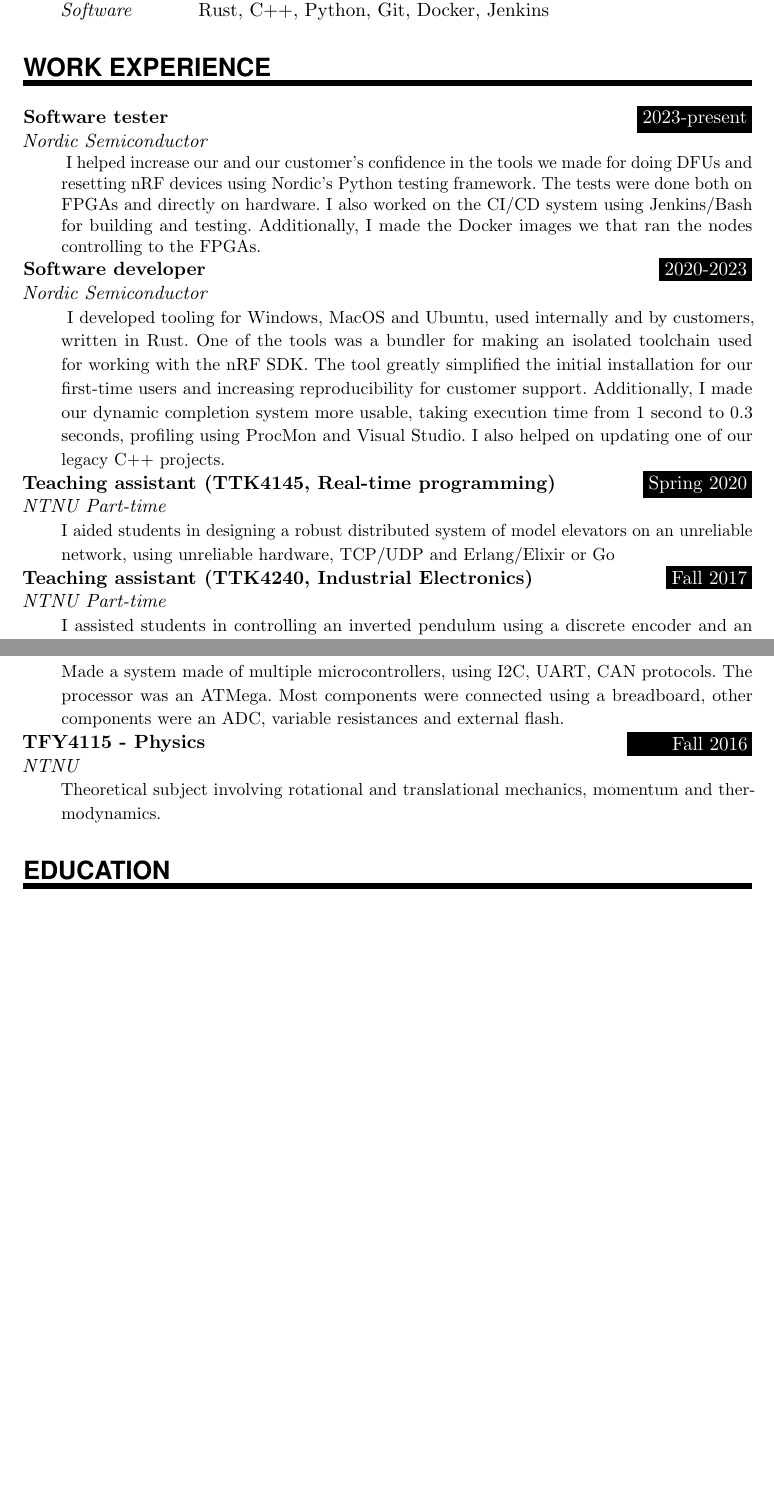
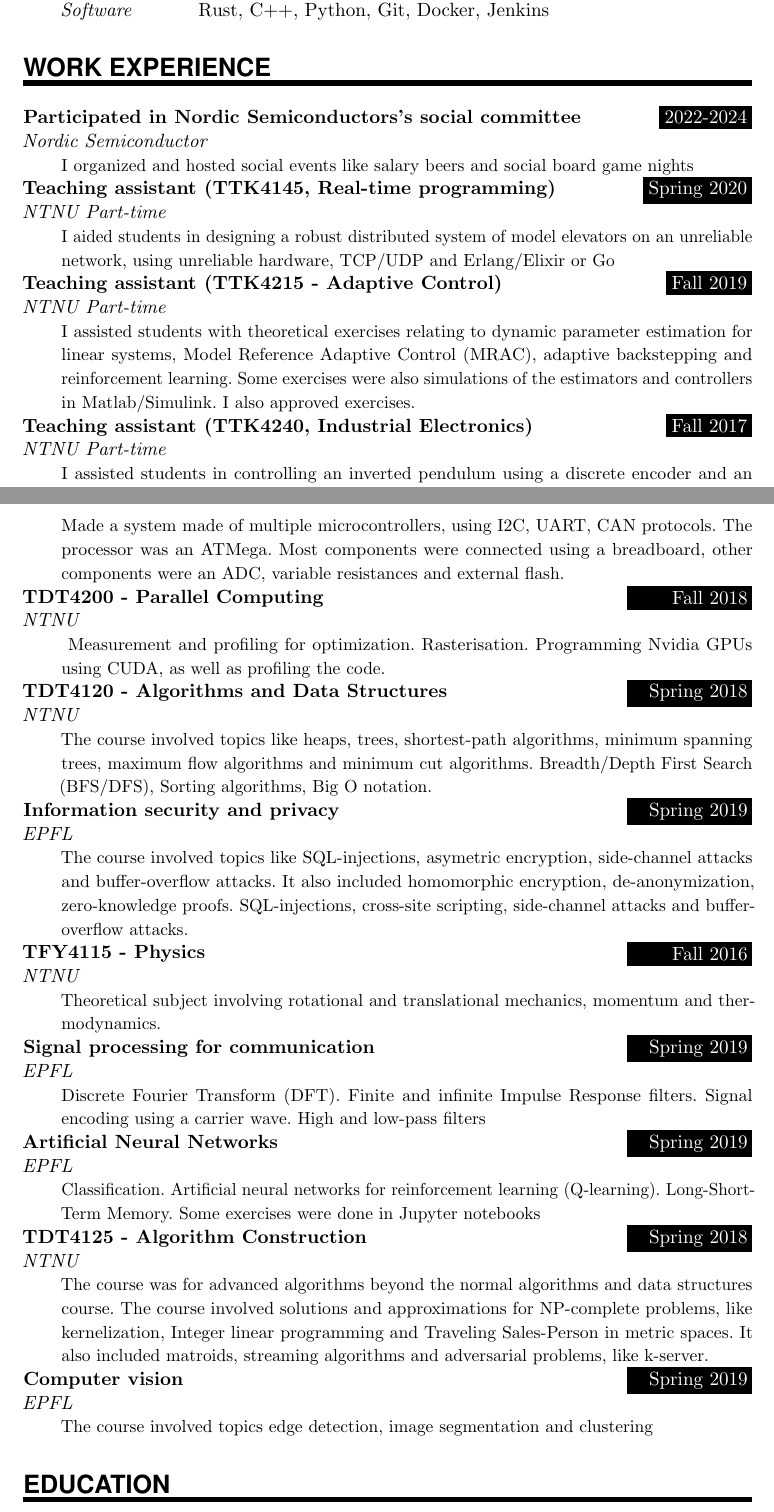
Before and after one commit to jornbh/CV-fors-k, a LaTeX document (main.tex): two parts of pages 1 and 2 of 2 before the commit and two parts of pages 1 and 2 of 3 after it, joined at a grey line, cut so that both start at the same text, the shorter picture padded with empty space. Compiled offline with pdfLaTeX.

Commit message:
something changed and i am not 100 percent sure what it was

```diff
--- a/main.tex
+++ b/main.tex
@@ -141,9 +141,16 @@
 \NewPart{Work experience}{}
 
 
-\WorkEntry{Software tester}{2023-present}{Nordic Semiconductor}{
-I helped increase our and our customer's confidence in the tools we made for doing DFUs and resetting nRF devices using Nordic's Python testing framework.
-The tests were done both on FPGAs and directly on hardware. I also worked on the CI/CD system using Jenkins/Bash for building and testing. Additionally, I made the Docker images we that ran the nodes controlling to the FPGAs.
+
+
+
+% TODO: Fill in the long CV of experiences and stuff:
+% - SINTEF: Python, hdf5, SHOP, Prodrisk,
+% - Nordic: numpy, tkinter, Bluetooth, nrf52, (exponential distribution)
+
+%\WorkEntry{Software tester}{2023-present}{Nordic Semiconductor}{
+%I helped increase our and our customer's confidence in the tools we made for doing DFUs and resetting nRF devices using Nordic's Python testing framework.
+%The tests were done both on FPGAs and directly on hardware. I also worked on the CI/CD system using Jenkins/Bash for building and testing. Additionally, I made the Docker images we that ran the nodes controlling to the FPGAs.
 
 % Tested tools used for firmware updates controlling nRF devices.
 % - Verified that the changes worked as expected according to the product specification.
@@ -151,22 +158,21 @@ The tests were done both on FPGAs and directly on hardware. I also worked on the
 % - Testing using a Bash/Python framework.
 % - Created a build and a test system in Jenkins.
 % - Creating Docker image to be used by Jenkins
+% }
 
-}
-
-\WorkEntry{Software developer}{2020-2023}{Nordic Semiconductor}{
-I developed tooling for Windows, MacOS and Ubuntu, used internally and by customers, written in Rust.
-One of the tools was a bundler for making an isolated toolchain used for working with the nRF SDK. The tool greatly simplified the initial installation for our first-time users and increasing reproducibility for customer support.
-Additionally, I made our dynamic completion system more usable, taking execution time from 1 second to 0.3 seconds, profiling using ProcMon and Visual Studio.
-I also helped on updating one of our legacy C++ projects.
-% Finally. I worked on a multi-team project to make a Rust/Python program that used a built-in Python installation, while also limiting the scope of the project.
-% The tools were written in .
-% Also helped maintain legacy C++ project.
-% - Helped maintain nrfjprog (Multiprocess C++ project)
-% - Made and maintained Azure/Jenkins pipelines.
-% - Cross-team project, integrating Python code to be integrated with Rust
-% - Profiling and optimizing build tools and autocompletion systems.
-}
+%\WorkEntry{Software developer}{2020-2023}{Nordic Semiconductor}{
+%I developed tooling for Windows, MacOS and Ubuntu, used internally and by customers, written in Rust.
+%One of the tools was a bundler for making an isolated toolchain used for working with the nRF SDK. The tool greatly simplified the initial installation for our first-time users and increasing reproducibility for customer support.
+%Additionally, I made our dynamic completion system more usable, taking execution time from 1 second to 0.3 seconds, profiling using ProcMon and Visual Studio.
+%I also helped on updating one of our legacy C++ projects.
+%% Finally. I worked on a multi-team project to make a Rust/Python program that used a built-in Python installation, while also limiting the scope of the project.
+%% The tools were written in .
+%% Also helped maintain legacy C++ project.
+%% - Helped maintain nrfjprog (Multiprocess C++ project)
+%% - Made and maintained Azure/Jenkins pipelines.
+%% - Cross-team project, integrating Python code to be integrated with Rust
+%% - Profiling and optimizing build tools and autocompletion systems.
+%}
 
 
 % \WorkEntry{Developed and maintained tooling for working with Nordic devices}{2020-present}{Nordic Semiconductor}{
@@ -231,16 +237,17 @@ I also helped on updating one of our legacy C++ projects.
 
 
 
-% \WorkEntry{Participated in Nordic Semiconductors's social committe}{2022-present}{Nordic Semiconductor}
-% {I organized and hosted social events like salary beers and social board game nights}
+\WorkEntry{Participated in Nordic Semiconductors's social committee}{2022-2024}{Nordic Semiconductor}
+{I organized and hosted social events like salary beers and social board game nights}
 
-%Sanntids-studass
 \WorkEntry{Teaching assistant (TTK4145, Real-time programming)}{Spring 2020}{NTNU Part-time}
 {I aided students in designing a robust distributed system of model elevators on an unreliable network, using unreliable hardware, TCP/UDP and Erlang/Elixir or Go}
 
+\WorkEntry{Teaching assistant (TTK4215 - Adaptive Control)}{Fall 2019}{NTNU Part-time}
+{I assisted students with theoretical exercises relating to dynamic parameter estimation for linear systems, Model Reference Adaptive Control (MRAC), adaptive backstepping and reinforcement learning. Some exercises were also simulations of the estimators and controllers in Matlab/Simulink. I also approved exercises.
+}
 
 
-%Indel-studass
 \WorkEntry{Teaching assistant (TTK4240, Industrial Electronics)}{Fall 2017}{NTNU Part-time}
 {I assisted students in controlling an inverted pendulum using a discrete encoder and an electric motor using a non-linear controller they made in LabView. The job also involved helping with exercises relating to electrical impedance, as well as converters like buck- and boost converters.
 }
@@ -252,15 +259,42 @@ I also helped on updating one of our legacy C++ projects.
 
 \NewPart{Relevant univerisity Courses}{}
 
+
 \EducationEntry{TTK4155 - Embedded and Industrial Computer Systems Design}{Fall 2017}{NTNU}
 {Made a system made of multiple microcontrollers, using I2C, UART, CAN protocols. The processor was an ATMega. Most components were connected using a breadboard, other components were an ADC, variable resistances and external flash.
 }
 
 
+\EducationEntry{TDT4200 - Parallel Computing}{Fall 2018}{NTNU}
+{
+Measurement and profiling for optimization. Rasterisation. Programming Nvidia GPUs using CUDA, as well as profiling the code.
+}
+
+\EducationEntry{TDT4120 - Algorithms and Data Structures}{Spring 2018}{NTNU}
+{The course involved topics like heaps, trees, shortest-path algorithms, minimum spanning trees, maximum flow algorithms and minimum cut algorithms. Breadth/Depth First Search (BFS/DFS), Sorting algorithms, Big O notation.
+}
+
+
+
+\EducationEntry{Information security and privacy}{Spring 2019}{EPFL}
+{The course involved topics like SQL-injections, asymetric encryption, side-channel attacks and buffer-overflow attacks. It also included homomorphic encryption, de-anonymization, zero-knowledge proofs. SQL-injections, cross-site scripting, side-channel attacks and buffer-overflow attacks.}
+
+
 \EducationEntry{TFY4115 - Physics}{Fall 2016}{NTNU}
 {Theoretical subject involving rotational and translational mechanics, momentum and thermodynamics.}
 
+\EducationEntry{Signal processing for communication}{Spring 2019}{EPFL}
+{Discrete Fourier Transform (DFT). Finite and infinite Impulse Response filters. Signal encoding using a carrier wave. High and low-pass filters}
 
+\EducationEntry{Artificial Neural Networks}{Spring 2019}{EPFL}
+{Classification. Artificial neural networks for reinforcement learning (Q-learning). Long-Short-Term Memory. Some exercises were done in Jupyter notebooks}
+
+\EducationEntry{TDT4125 - Algorithm Construction}{Spring 2018}{NTNU}
+{The course was for advanced algorithms beyond the normal algorithms and data structures course. The course involved solutions and approximations for NP-complete problems, like kernelization, Integer linear programming and Traveling Sales-Person in metric spaces. It also included matroids, streaming algorithms and adversarial problems, like k-server.}
+
+
+\EducationEntry{Computer vision}{Spring 2019}{EPFL}
+{The course involved topics edge detection, image segmentation and clustering}
 
 
 
```
